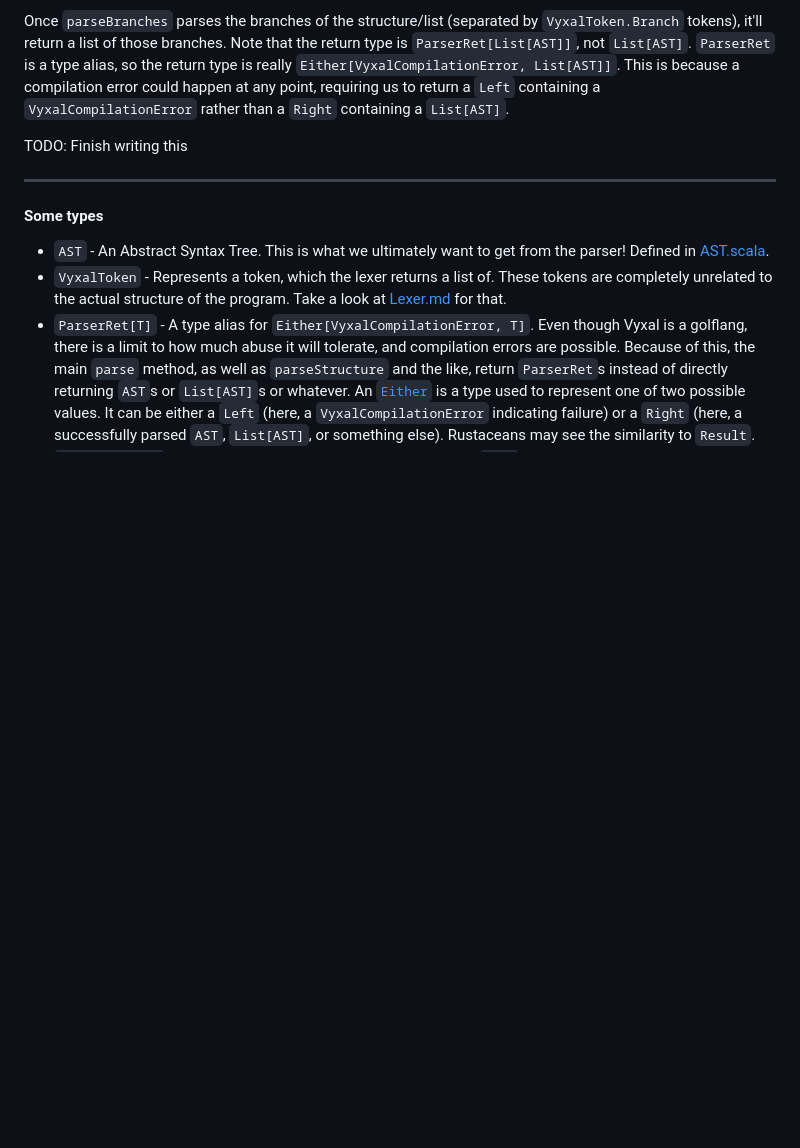
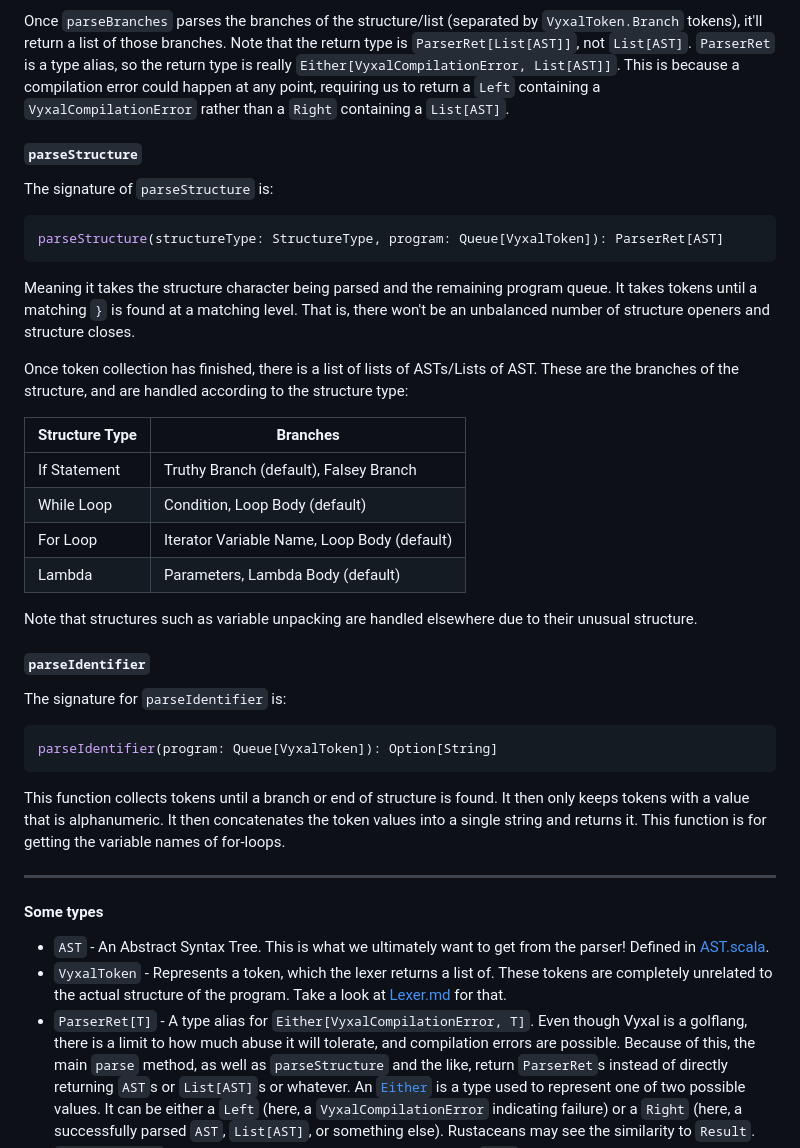
Before and after one commit to Vyxal/Vyxal, a Markdown page: documentation/Parser.md, the part around the change printed below. Drawn GitHub-style; blank space fills up the shorter version.

Commit message:
Add some more documentation to the parser

````diff
--- a/documentation/Parser.md
+++ b/documentation/Parser.md
@@ -94,7 +95,36 @@ Note that the return type is `ParserRet[List[AST]]`, not `List[AST]`. `ParserRet
 `Either[VyxalCompilationError, List[AST]]`. This is because a compilation error could happen at any point, requiring us to return a
 `Left` containing a `VyxalCompilationError` rather than a `Right` containing a `List[AST]`.
 
-TODO: Finish writing this
+#### `parseStructure`
+
+The signature of `parseStructure` is:
+
+```scala
+parseStructure(structureType: StructureType, program: Queue[VyxalToken]): ParserRet[AST]
+```
+
+Meaning it takes the structure character being parsed and the remaining program queue. It takes tokens until a matching `}` is found at a matching level. That is, there won't be an unbalanced number of structure openers and structure closes.
+
+Once token collection has finished,  there is a list of lists of ASTs/Lists of AST. These are the branches of the structure, and are handled according to the structure type:
+
+| Structure Type 	| Branches                                    	|
+|----------------	|---------------------------------------------	|
+| If Statement   	| Truthy Branch (default), Falsey Branch      	|
+| While Loop     	| Condition, Loop Body (default)              	|
+| For Loop       	| Iterator Variable Name, Loop Body (default) 	|
+| Lambda         	| Parameters, Lambda Body (default)           	|
+
+Note that structures such as variable unpacking are handled elsewhere due to their unusual structure.
+
+#### `parseIdentifier`
+
+The signature for `parseIdentifier` is:
+
+```scala
+parseIdentifier(program: Queue[VyxalToken]): Option[String]
+```
+
+This function collects tokens until a branch or end of structure is found. It then only keeps tokens with a value that is alphanumeric. It then concatenates the token values into a single string and returns it. This function is for getting the variable names of for-loops.
 
 ---
 
````
Also changed, not shown: other parts of documentation/Parser.md (+1 -0 lines).
